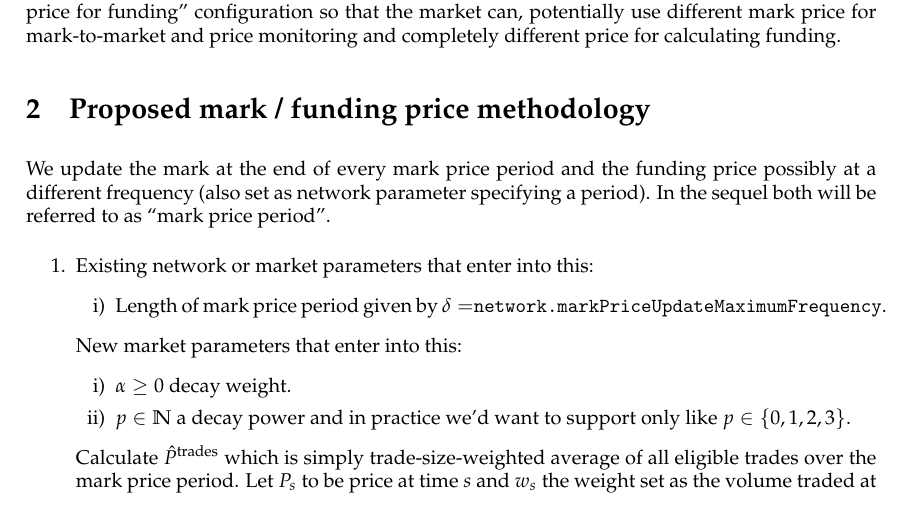
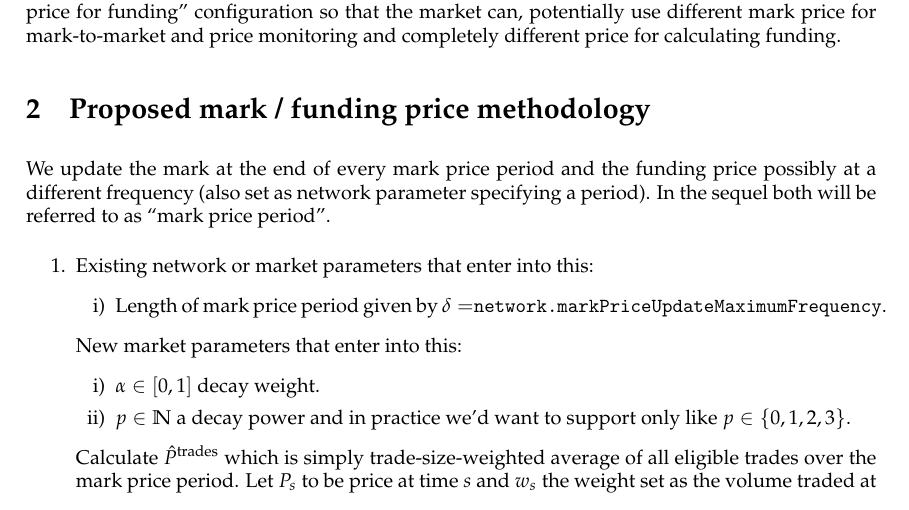
Before and after one commit to vegaprotocol/research, a LaTeX document (papers/markprice-methodology/markprice-methodology.tex): part of page 1 of 3, cut so that both start at the same text. Compiled offline with pdfLaTeX.

Commit message:
fix:range of a param

```diff
--- a/papers/markprice-methodology/markprice-methodology.tex
+++ b/papers/markprice-methodology/markprice-methodology.tex
@@ -193,7 +193,7 @@ Existing network or market parameters that enter into this:
 \end{enumerate}
 New market parameters that enter into this:
 \begin{enumerate}[i)]
-\item $\alpha \geq 0$ decay weight.
+\item $\alpha \in [0,1]$ decay weight.
 \item $p \in \mathbb N$ a decay power and in practice we'd want to support only like $p \in \{0,1,2,3\}$.
 \end{enumerate}
 
```
